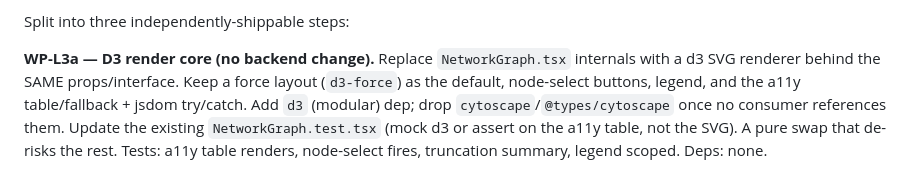
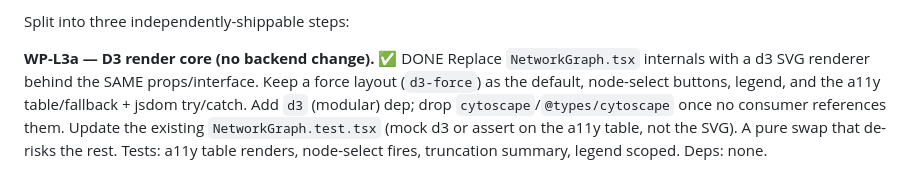
Before and after one commit to treysaddler/InterCiter, a Markdown page: plans/litmaps-feature-parity.md, the part around the change. GitHub-like rendering.

Commit message:
docs(parity): mark WP-L3a done

```diff
--- a/plans/litmaps-feature-parity.md
+++ b/plans/litmaps-feature-parity.md
@@ -213,7 +213,7 @@ Hard constraints (unchanged):
 
 Split into three independently-shippable steps:
 
-**WP-L3a — D3 render core (no backend change).**
+**WP-L3a — D3 render core (no backend change).**   ✅ DONE
 Replace `NetworkGraph.tsx` internals with a d3 SVG renderer behind the SAME
 props/interface. Keep a force layout (`d3-force`) as the default, node-select
 buttons, legend, and the a11y table/fallback + jsdom try/catch. Add `d3` (modular)
```
